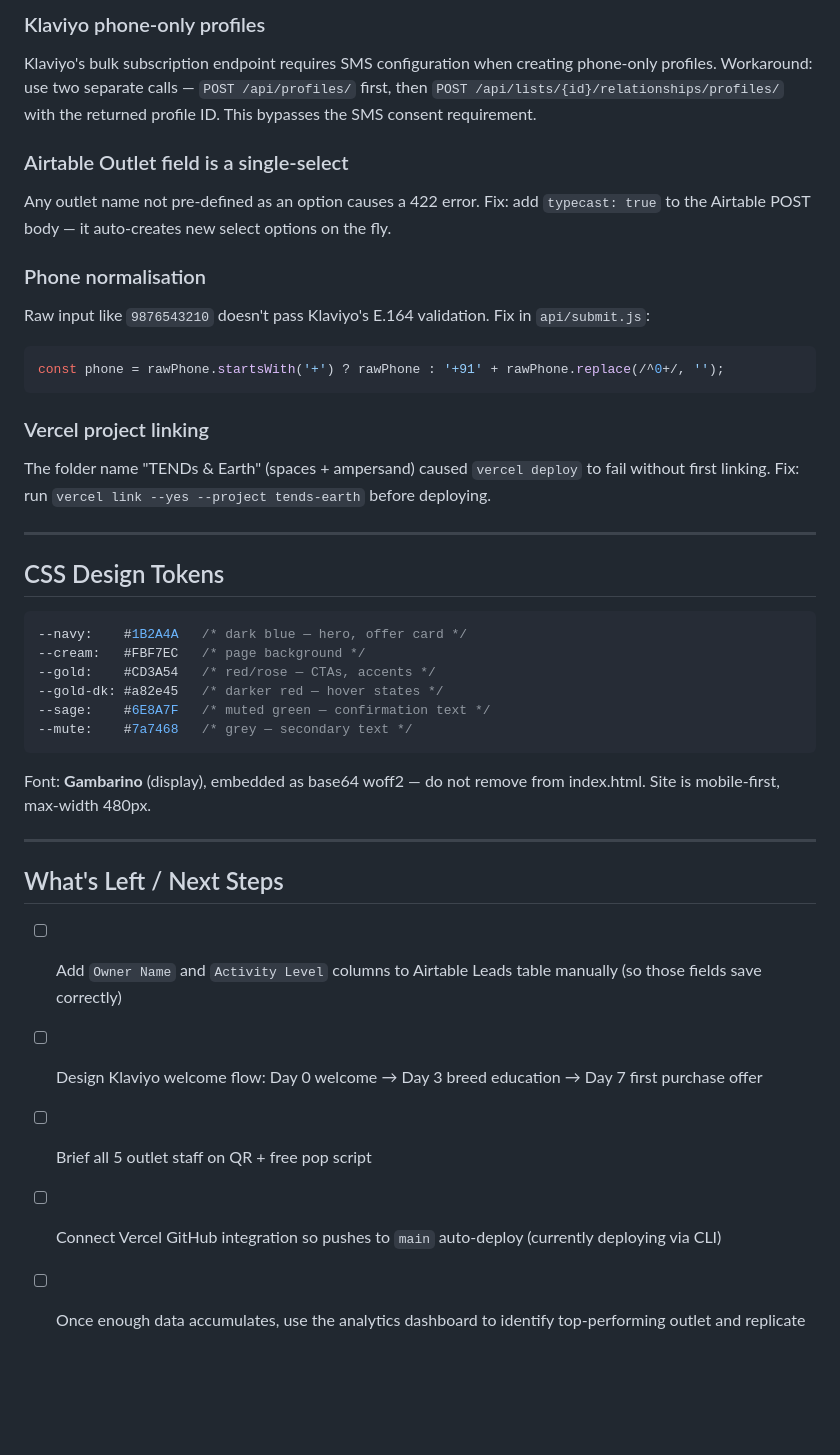
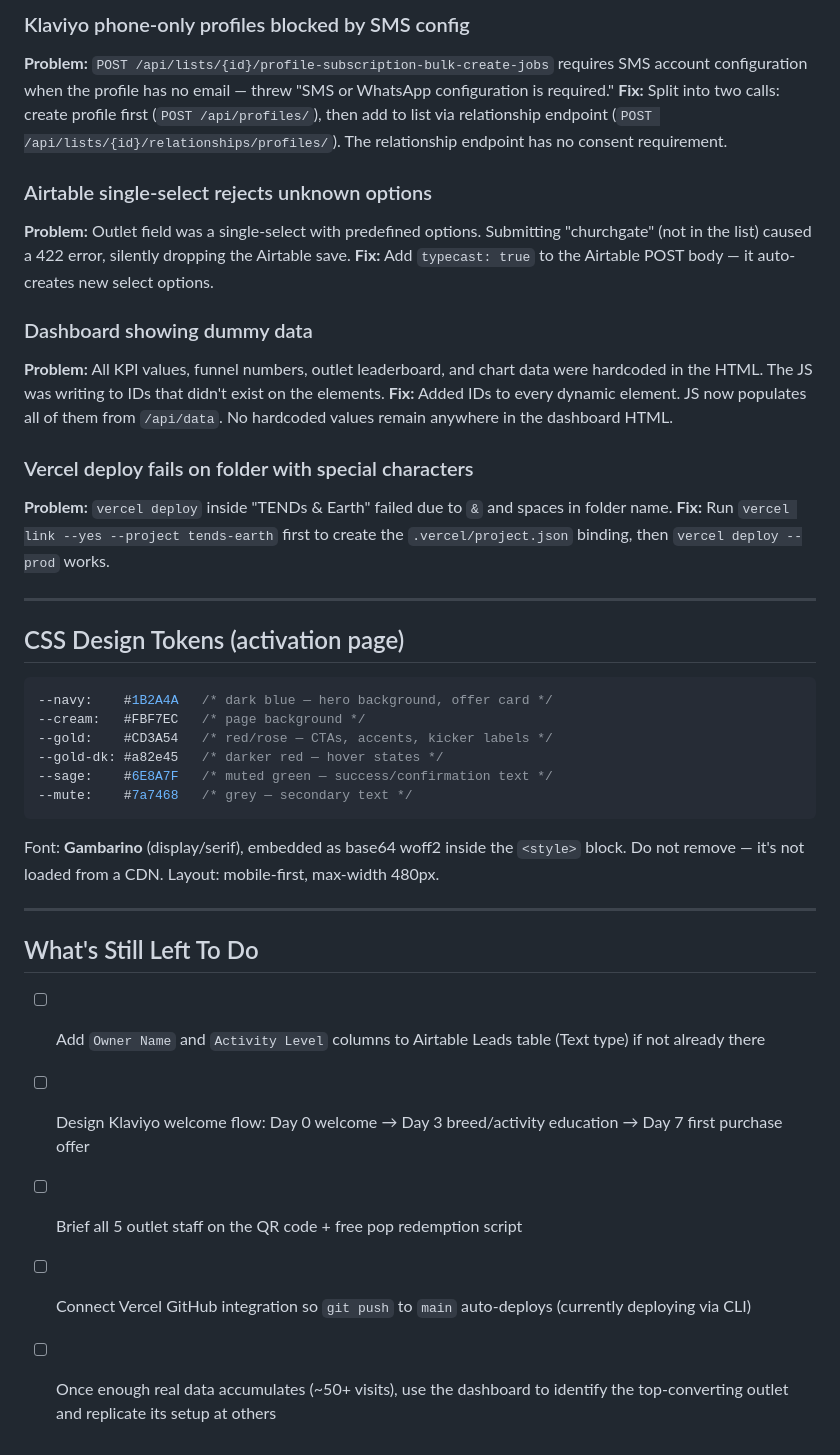
Before and after one commit to abhimahamkali/tends-earth, a Markdown page: PROJECT.md, the part around one of its changes. Rendered like a GitHub page; blank space fills up the shorter version.

````diff
--- a/PROJECT.md
+++ b/PROJECT.md
@@ -255,41 +284,42 @@ PowerShell `echo "value" | vercel env add` prepends a U+FEFF byte-order mark whi
 
-### Klaviyo phone-only profiles
-Klaviyo's bulk subscription endpoint requires SMS configuration when creating phone-only profiles. Workaround: use two separate calls — `POST /api/profiles/` first, then `POST /api/lists/{id}/relationships/profiles/` with the returned profile ID. This bypasses the SMS consent requirement.
+### Klaviyo phone-only profiles blocked by SMS config
+**Problem:** `POST /api/lists/{id}/profile-subscription-bulk-create-jobs` requires SMS account configuration when the profile has no email — threw "SMS or WhatsApp configuration is required."
+**Fix:** Split into two calls: create profile first (`POST /api/profiles/`), then add to list via relationship endpoint (`POST /api/lists/{id}/relationships/profiles/`). The relationship endpoint has no consent requirement.
 
-### Airtable Outlet field is a single-select
-Any outlet name not pre-defined as an option causes a 422 error. Fix: add `typecast: true` to the Airtable POST body — it auto-creates new select options on the fly.
+### Airtable single-select rejects unknown options
+**Problem:** Outlet field was a single-select with predefined options. Submitting "churchgate" (not in the list) caused a 422 error, silently dropping the Airtable save.
+**Fix:** Add `typecast: true` to the Airtable POST body — it auto-creates new select options.
 
-### Phone normalisation
-Raw input like `9876543210` doesn't pass Klaviyo's E.164 validation. Fix in `api/submit.js`:
-```js
-const phone = rawPhone.startsWith('+') ? rawPhone : '+91' + rawPhone.replace(/^0+/, '');
-```
+### Dashboard showing dummy data
+**Problem:** All KPI values, funnel numbers, outlet leaderboard, and chart data were hardcoded in the HTML. The JS was writing to IDs that didn't exist on the elements.
+**Fix:** Added IDs to every dynamic element. JS now populates all of them from `/api/data`. No hardcoded values remain anywhere in the dashboard HTML.
 
-### Vercel project linking
-The folder name "TENDs & Earth" (spaces + ampersand) caused `vercel deploy` to fail without first linking. Fix: run `vercel link --yes --project tends-earth` before deploying.
+### Vercel deploy fails on folder with special characters
+**Problem:** `vercel deploy` inside "TENDs & Earth" failed due to `&` and spaces in folder name.
+**Fix:** Run `vercel link --yes --project tends-earth` first to create the `.vercel/project.json` binding, then `vercel deploy --prod` works.
 
 ---
 
-## CSS Design Tokens
+## CSS Design Tokens (activation page)
 
 ```css
---navy:    #1B2A4A   /* dark blue — hero, offer card */
+--navy:    #1B2A4A   /* dark blue — hero background, offer card */
 --cream:   #FBF7EC   /* page background */
---gold:    #CD3A54   /* red/rose — CTAs, accents */
+--gold:    #CD3A54   /* red/rose — CTAs, accents, kicker labels */
 --gold-dk: #a82e45   /* darker red — hover states */
---sage:    #6E8A7F   /* muted green — confirmation text */
+--sage:    #6E8A7F   /* muted green — success/confirmation text */
 --mute:    #7a7468   /* grey — secondary text */
 ```
 
-Font: **Gambarino** (display), embedded as base64 woff2 — do not remove from index.html.
-Site is mobile-first, max-width 480px.
+Font: **Gambarino** (display/serif), embedded as base64 woff2 inside the `<style>` block. Do not remove — it's not loaded from a CDN.
+Layout: mobile-first, max-width 480px.
 
 ---
 
-## What's Left / Next Steps
+## What's Still Left To Do
 
-- [ ] Add `Owner Name` and `Activity Level` columns to Airtable Leads table manually (so those fields save correctly)
-- [ ] Design Klaviyo welcome flow: Day 0 welcome → Day 3 breed education → Day 7 first purchase offer
-- [ ] Brief all 5 outlet staff on QR + free pop script
-- [ ] Connect Vercel GitHub integration so pushes to `main` auto-deploy (currently deploying via CLI)
-- [ ] Once enough data accumulates, use the analytics dashboard to identify top-performing outlet and replicate
+- [ ] Add `Owner Name` and `Activity Level` columns to Airtable Leads table (Text type) if not already there
+- [ ] Design Klaviyo welcome flow: Day 0 welcome → Day 3 breed/activity education → Day 7 first purchase offer
+- [ ] Brief all 5 outlet staff on the QR code + free pop redemption script
+- [ ] Connect Vercel GitHub integration so `git push` to `main` auto-deploys (currently deploying via CLI)
+- [ ] Once enough real data accumulates (~50+ visits), use the dashboard to identify the top-converting outlet and replicate its setup at others
````
Also changed, not shown: other parts of PROJECT.md (+130 -101 lines).
